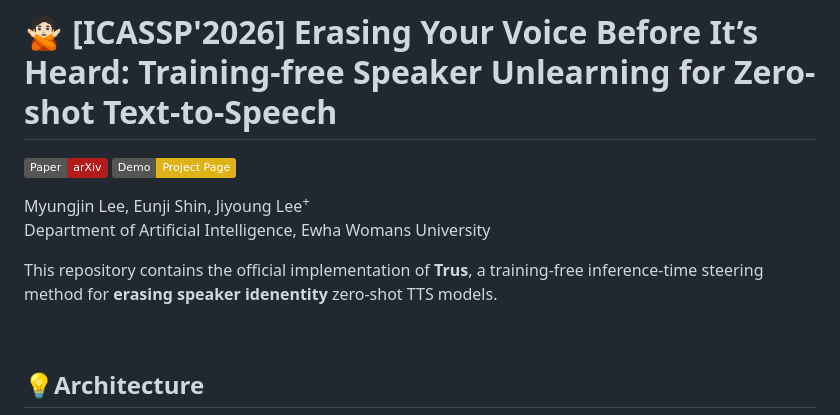
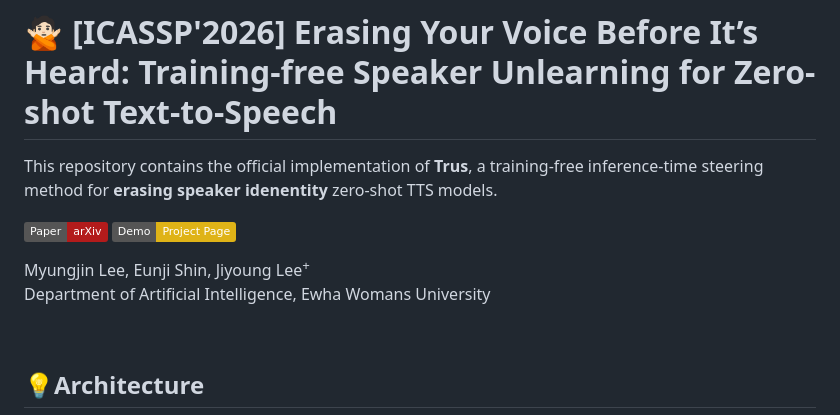
Before and after one commit to ewha-mmai/trus, a Markdown page: README.md, the part around the change. GitHub-like rendering; badges without logos.

```diff
--- a/README.md
+++ b/README.md
@@ -1,4 +1,6 @@
 # 🙅🏻 [ICASSP'2026] Erasing Your Voice Before It’s Heard: Training-free Speaker Unlearning for Zero-shot Text-to-Speech
+
+This repository contains the official implementation of **Trus**, a training-free inference-time steering method for **erasing speaker idenentity** zero-shot TTS models.
 
 <p align="left">
   <a href="https://arxiv.org/abs/2601.20481">
@@ -12,7 +14,6 @@
 Myungjin Lee, Eunji Shin, Jiyoung Lee<sup>+</sup>
 Department of Artificial Intelligence, Ewha Womans University
 
-This repository contains the official implementation of **Trus**, a training-free inference-time steering method for **erasing speaker idenentity** zero-shot TTS models.
 
 <br>
 
```
